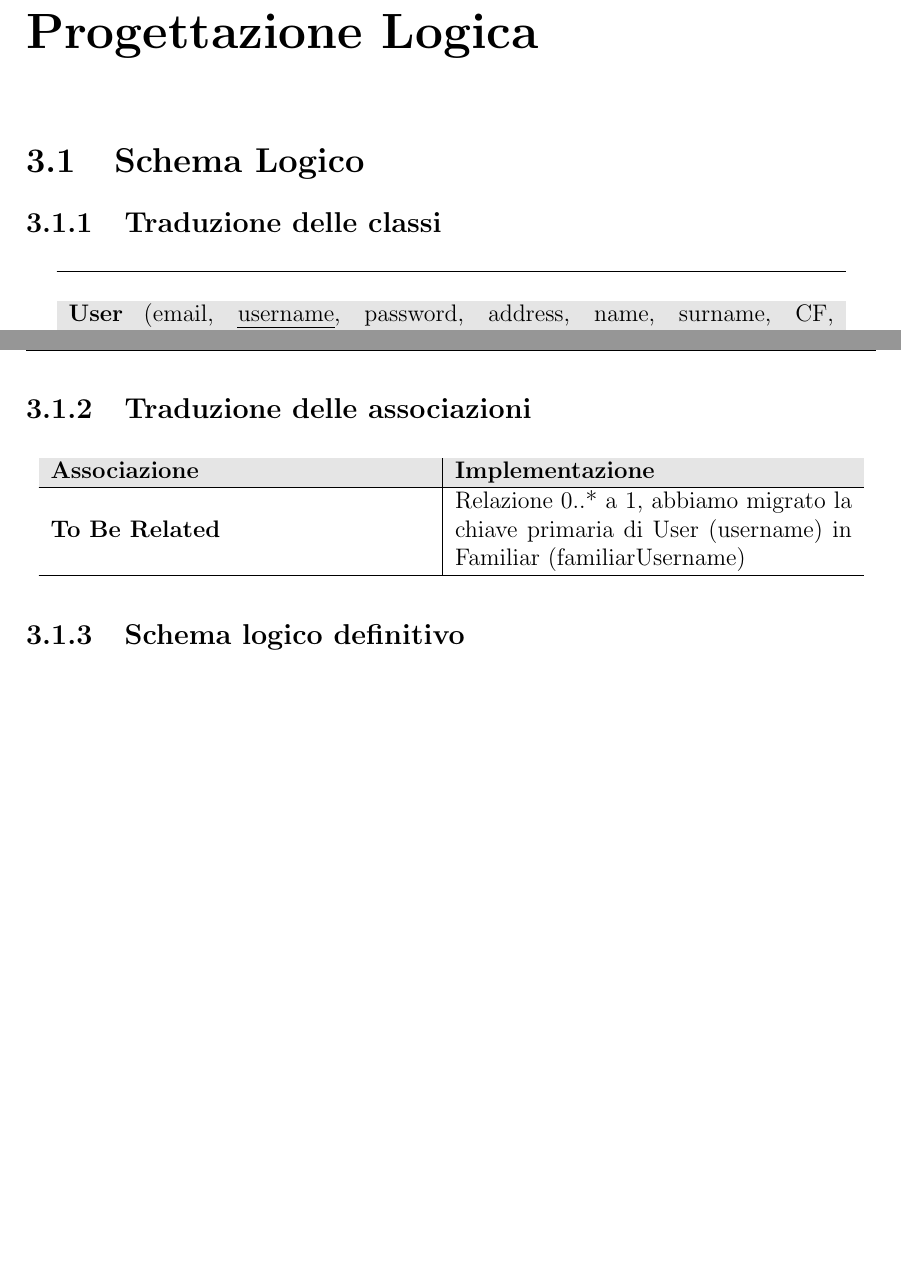
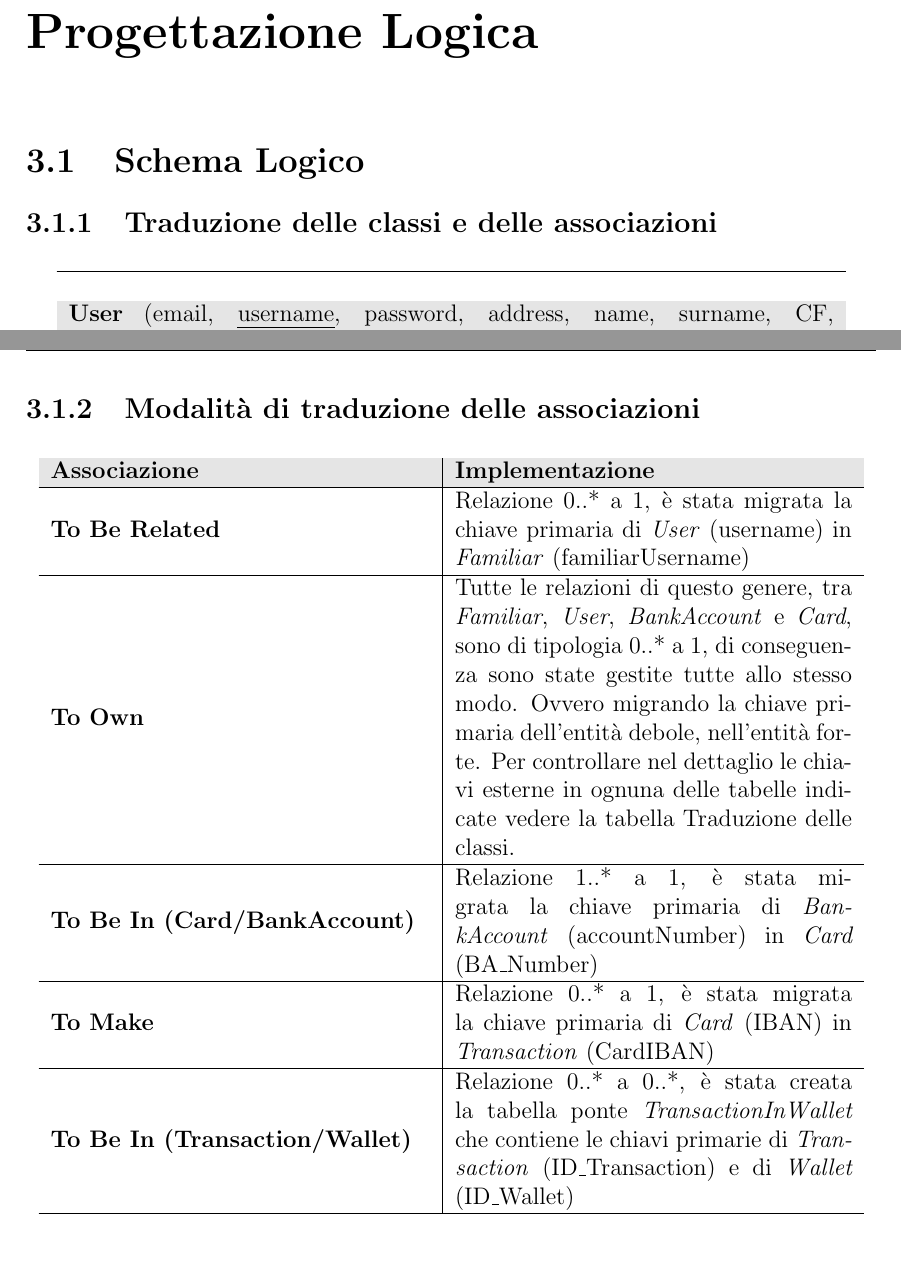
Before and after one commit to Franwik/SavingMoneyUnina, a LaTeX document (Database/Documentation/LatexSrc/main.tex, which reads Database/Documentation/LatexSrc/chapters/chapter_3.tex): two parts of pages 11 and 12 of 13, joined at a grey line, cut so that both start at the same text. Compiled offline with pdfLaTeX.

Commit message:
docs[DB] completed logic scheme section

```diff
--- a/Database/Documentation/LatexSrc/chapters/chapter_3.tex
+++ b/Database/Documentation/LatexSrc/chapters/chapter_3.tex
@@ -2,7 +2,7 @@
 
 \section{Schema Logico}
 
-\subsection{Traduzione delle classi}
+\subsection{Traduzione delle classi e delle associazioni}
 
 \begin{longtable}{p{0.9\linewidth}}
 
@@ -40,7 +40,7 @@
 \end{longtable}
 
 \newpage
-\subsection{Traduzione delle associazioni}
+\subsection{Modalità di traduzione delle associazioni}
 
 \begin{longtable}{m{6.7cm}|m{7cm}}
 
@@ -49,10 +49,20 @@
     \endhead
 
     \textbf{To Be Related} &
-    Relazione 0..* a 1, abbiamo migrato la chiave primaria di User (username) in Familiar (familiarUsername) \\ \hline
+    Relazione 0..* a 1, è stata migrata la chiave primaria di \textit{User} (username) in \textit{Familiar} (familiarUsername) \\ \hline
 
+    \textbf{To Own} &
+    Tutte le relazioni di questo genere, tra \textit{Familiar}, \textit{User}, \textit{BankAccount} e \textit{Card}, sono di tipologia 0..* a 1,
+    di conseguenza sono state gestite tutte allo stesso modo. Ovvero migrando la chiave primaria dell'entità debole, nell'entità forte.
+    Per controllare nel dettaglio le chiavi esterne in ognuna delle tabelle indicate vedere la tabella Traduzione delle classi. \\ \hline
 
+    \textbf{To Be In (Card/BankAccount)} &
+    Relazione 1..* a 1, è stata migrata la chiave primaria di \textit{BankAccount} (accountNumber) in \textit{Card} (BA\_Number) \\ \hline
+
+    \textbf{To Make} &
+    Relazione 0..* a 1, è stata migrata la chiave primaria di \textit{Card} (IBAN) in \textit{Transaction} (CardIBAN) \\ \hline
+
+    \textbf{To Be In (Transaction/Wallet)} &
+    Relazione 0..* a 0..*, è stata creata la tabella ponte \textit{TransactionInWallet} che contiene le chiavi primarie di \textit{Transaction} (ID\_Transaction) e di \textit{Wallet} (ID\_Wallet) \\ \hline
 
 \end{longtable}
-
-\subsection{Schema logico definitivo}
```
Also changed, not shown: Database/Documentation/LatexSrc/main.pdf, 6 other files.
